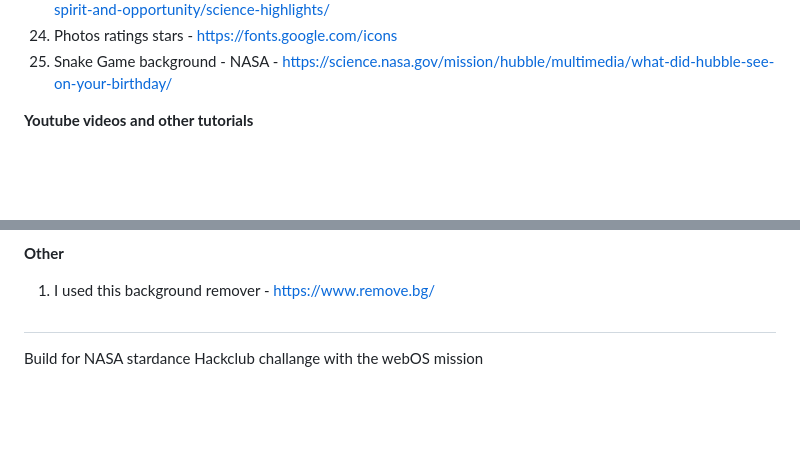
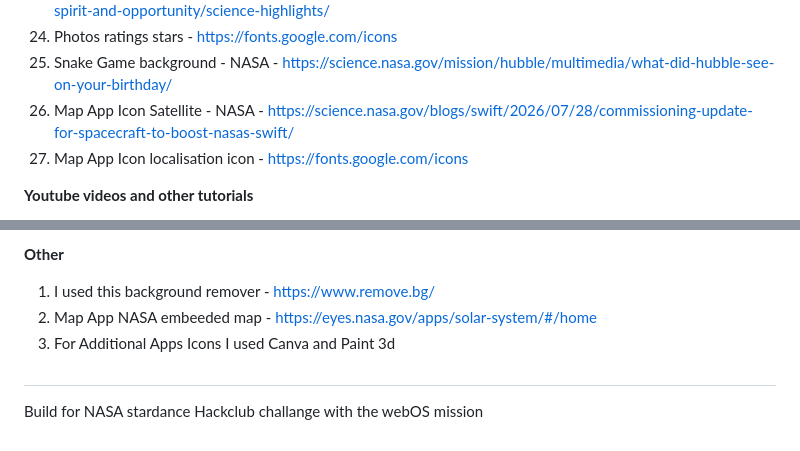
Before and after one commit to Maaadzia/SpacecraftOS, a Markdown page: README.md, 2 parts joined by grey strips. GitHub-like rendering; blank space fills up the shorter version.

Commit message:
Updated README credits

```diff
--- a/README.md
+++ b/README.md
@@ -155,6 +155,8 @@ Huge thanks to all of these sources. Without them, this project would be nothing
 23. Rovers Discoveries Photo 5 - NASA/JPL/Cornell. - https://science.nasa.gov/mission/mars-exploration-rovers-spirit-and-opportunity/science-highlights/
 24. Photos ratings stars - https://fonts.google.com/icons
 25. Snake Game background - NASA - https://science.nasa.gov/mission/hubble/multimedia/what-did-hubble-see-on-your-birthday/
+26. Map App Icon Satellite - NASA - https://science.nasa.gov/blogs/swift/2026/07/28/commissioning-update-for-spacecraft-to-boost-nasas-swift/
+27. Map App Icon localisation icon - https://fonts.google.com/icons
 
 **Youtube videos and other tutorials**
 1. https://www.youtube.com/watch?v=KD1Yo8a_Qis - infinite scroll
@@ -178,6 +180,8 @@ Huge thanks to all of these sources. Without them, this project would be nothing
 
 **Other**
 1. I used this background remover - https://www.remove.bg/
+2. Map App NASA embeeded map - https://eyes.nasa.gov/apps/solar-system/#/home
+3. For Additional Apps Icons I used Canva and Paint 3d
 
 ##
 
```
